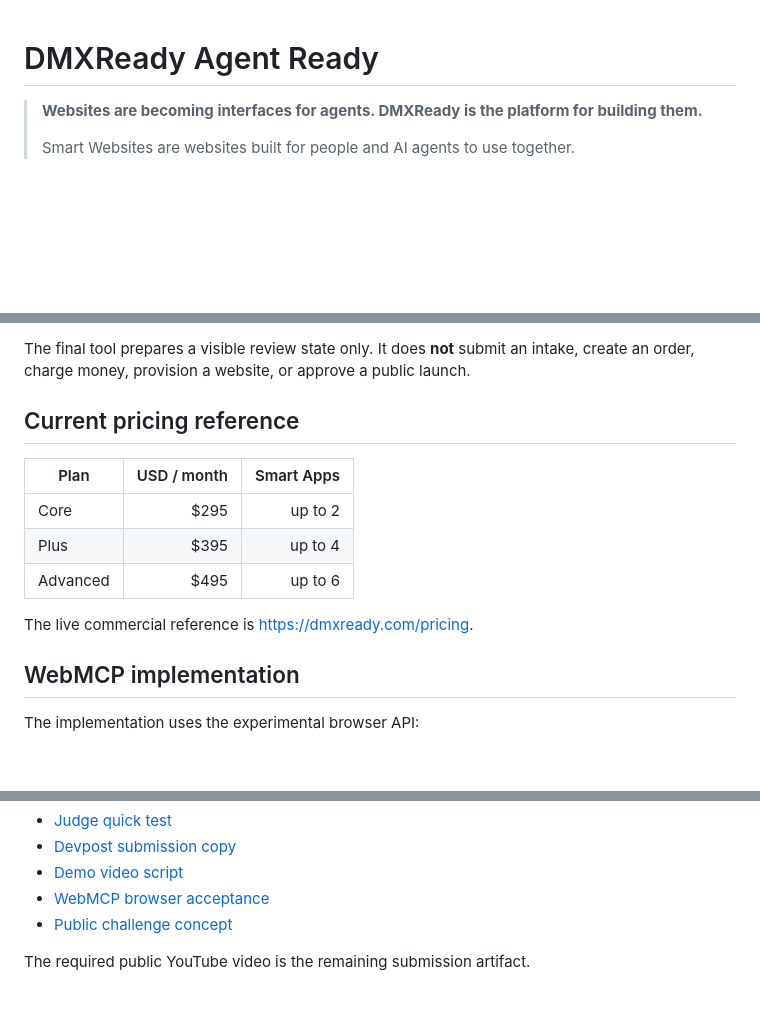
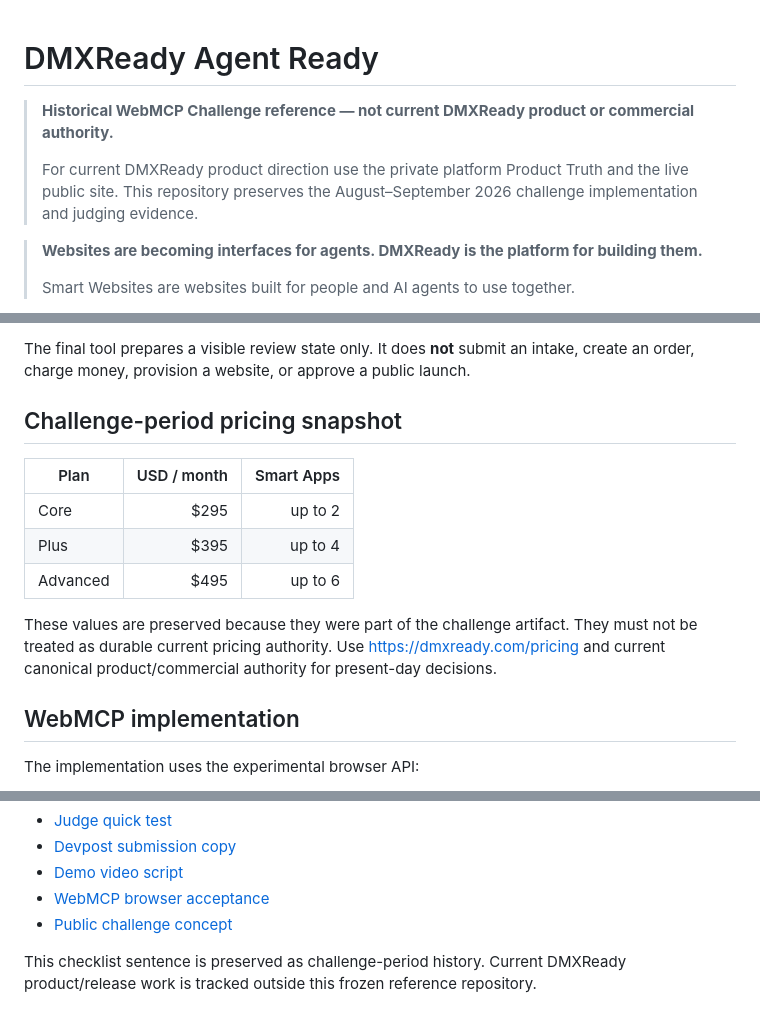
Before and after one commit to netkinetic/dmxready-agent-ready, a Markdown page: README.md, 3 parts joined by grey strips. Rendered like a GitHub page; blank space fills up the shorter version.

Commit message:
Mark challenge repo as historical product snapshot (#9) (#10)

```diff
--- a/README.md
+++ b/README.md
@@ -1,4 +1,8 @@
 # DMXReady Agent Ready
+
+> **Historical WebMCP Challenge reference — not current DMXReady product or commercial authority.**
+>
+> For current DMXReady product direction use the private platform Product Truth and the live public site. This repository preserves the August–September 2026 challenge implementation and judging evidence.
 
 > **Websites are becoming interfaces for agents. DMXReady is the platform for building them.**
 >
@@ -38,7 +42,7 @@ The page exposes five bounded tools:
 
 The final tool prepares a visible review state only. It does **not** submit an intake, create an order, charge money, provision a website, or approve a public launch.
 
-## Current pricing reference
+## Challenge-period pricing snapshot
 
 | Plan | USD / month | Smart Apps |
 | --- | ---: | ---: |
@@ -46,7 +50,7 @@ The final tool prepares a visible review state only. It does **not** submit an i
 | Plus | $395 | up to 4 |
 | Advanced | $495 | up to 6 |
 
-The live commercial reference is <https://dmxready.com/pricing>.
+These values are preserved because they were part of the challenge artifact. They must not be treated as durable current pricing authority. Use <https://dmxready.com/pricing> and current canonical product/commercial authority for present-day decisions.
 
 ## WebMCP implementation
 
@@ -115,4 +119,4 @@ MIT. See [LICENSE](./LICENSE).
 - [WebMCP browser acceptance](./ACCEPTANCE.md)
 - [Public challenge concept](./platform.html)
 
-The required public YouTube video is the remaining submission artifact.
+This checklist sentence is preserved as challenge-period history. Current DMXReady product/release work is tracked outside this frozen reference repository.
```
